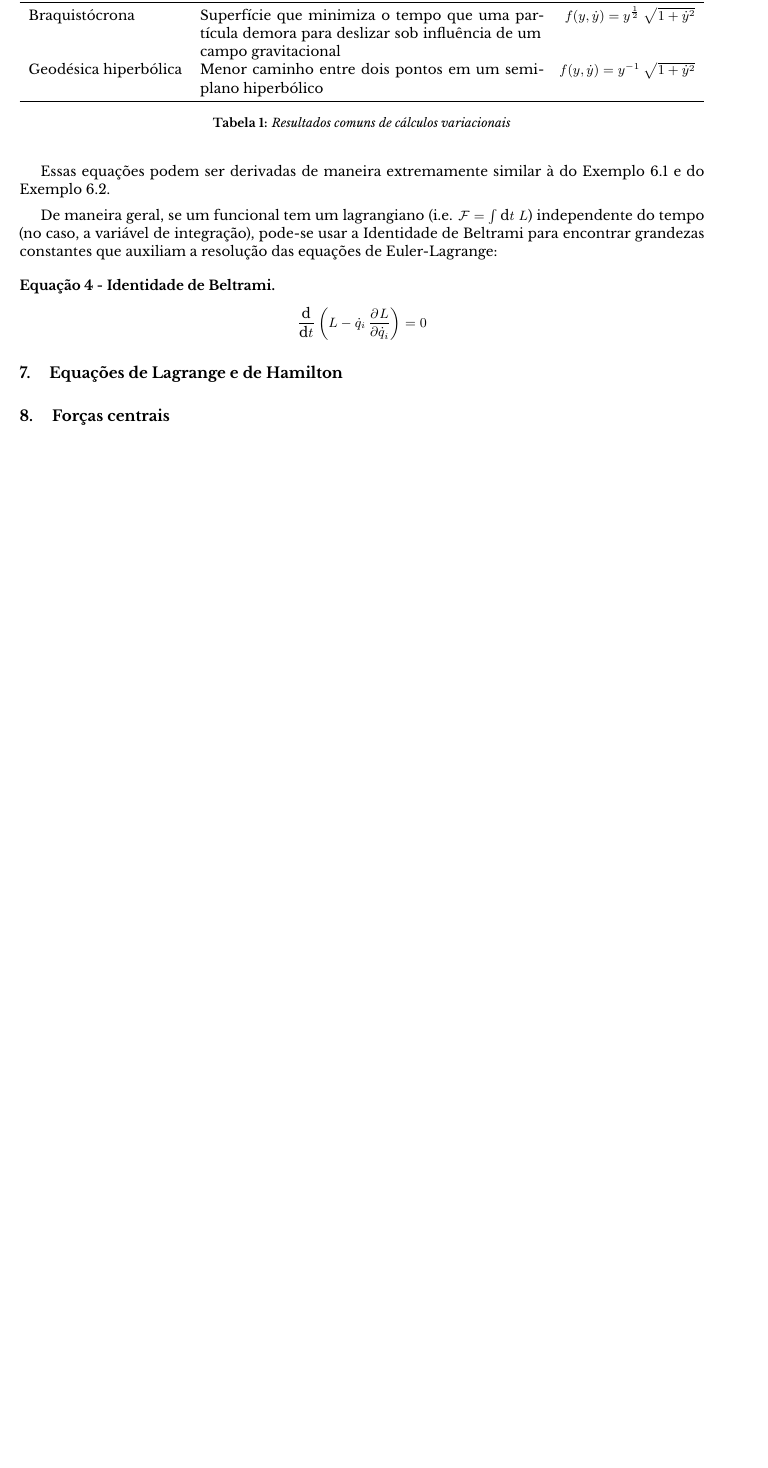
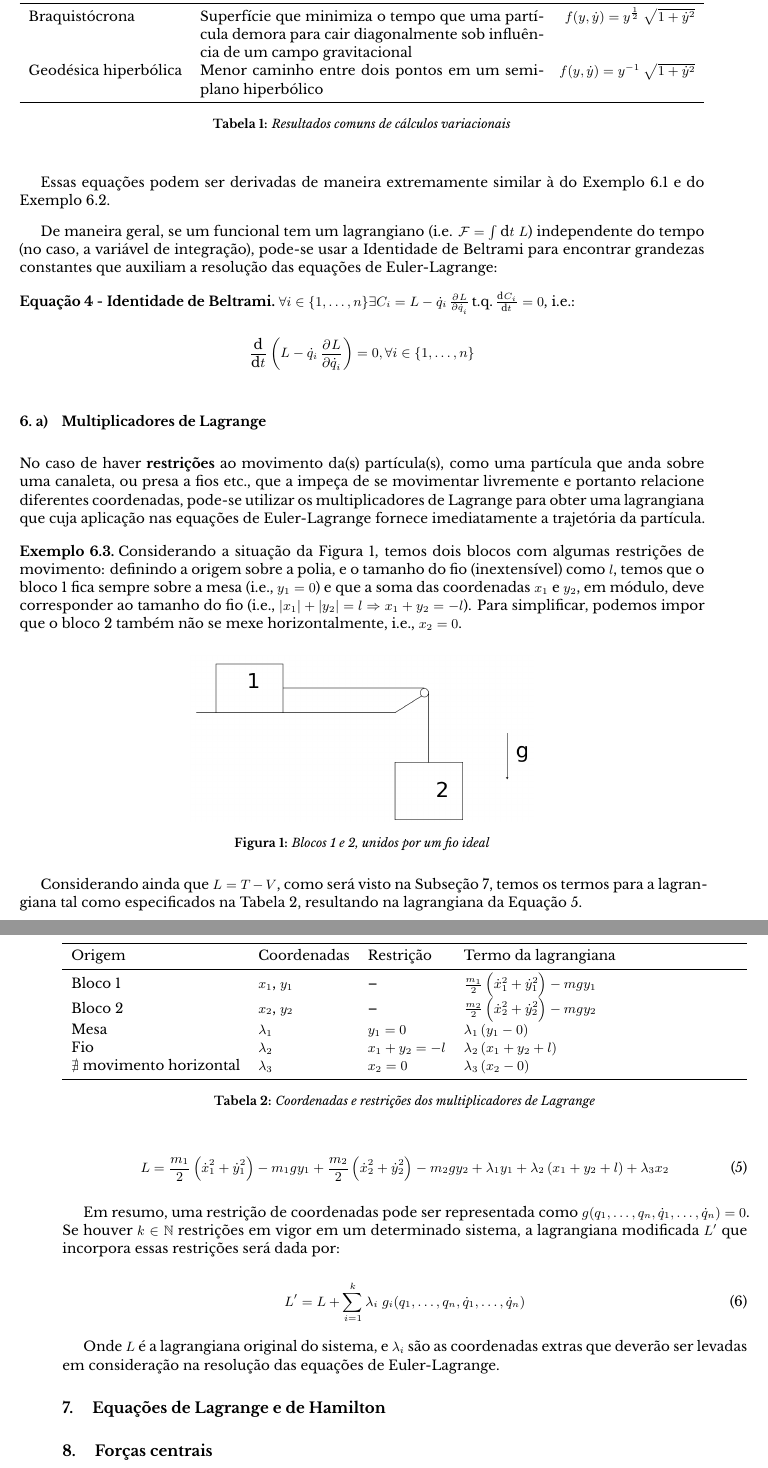
Before and after one commit to themayarose/fisica-basica, a LaTeX paper (src/main.tex, which reads src/sections/mechanics/variational_calculus.tex): part of page 8 of 17 before the commit and two parts of pages 8 and 9 of 19 after it, the two joined at a grey line, cut so that both start at the same text, the shorter picture padded with empty space. The pictures show the PDF file src/main.pdf that the author committed with the source.

Commit message:
Cálculo variacional completado, por enquanto.

```diff
--- a/src/sections/mechanics/variational_calculus.tex
+++ b/src/sections/mechanics/variational_calculus.tex
@@ -71,7 +71,7 @@ Entre outros exemplos úteis, temos:
         \midrule
         Braquistócrona & %
             Superfície que minimiza o tempo que uma partícula demora para %
-            deslizar sob influência de um campo gravitacional & %
+            cair diagonalmente sob influência de um campo gravitacional & %
             $f(y, \dot y) = y^{\frac{1}{2}}~\sqrt{1 + {\dot y}^2}$ \\
         Geodésica hiperbólica & %
             Menor caminho entre dois pontos em um semiplano hiperbólico & %
@@ -91,8 +91,68 @@ usar a Identidade de Beltrami para encontrar grandezas constantes que auxiliam
 a resolução das equações de Euler-Lagrange:
 
 \begin{namedeq}[Identidade de Beltrami]
+    $\forall i \in \{1, \ldots, n\} \exists C_i = L - \dot q_i \tpd{L}{\dot
+    q_i} \text{t.q.} \tod{C_i}{t} = 0$, i.e.:
     \begin{equation*}
         \label{eq:beltrami}
-        \dod{}{t} \del{L - \dot q_i \dpd{L}{\dot q_i}} = 0
+        \dod{}{t} \del{L - \dot q_i \dpd{L}{\dot q_i}} = 0, \forall i \in \{1,
+        \ldots, n\}
     \end{equation*}
 \end{namedeq}
+
+\subsubsection{Multiplicadores de Lagrange}
+\label{sssec:lagrange_multipliers}
+
+No caso de haver \textbf{restrições} ao movimento da(s) partícula(s), como uma
+partícula que anda sobre uma canaleta, ou presa a fios etc., que a impeça de se
+movimentar livremente e portanto relacione diferentes coordenadas, pode-se
+utilizar os multiplicadores de Lagrange para obter uma lagrangiana que cuja
+aplicação nas equações de Euler-Lagrange fornece imediatamente a trajetória da
+partícula.
+
+\begin{eg}
+    \FloatBarrier
+    Considerando a situação da \autoref{fig:mult_lagrange}, temos dois blocos
+    com algumas restrições de movimento: definindo a origem sobre a polia, e o
+    tamanho do fio (inextensível) como $l$, temos que o bloco 1 fica sempre
+    sobre a mesa (i.e., $y_1 = 0$) e que a soma das coordenadas $x_1$ e $y_2$,
+    em módulo, deve corresponder ao tamanho do fio (i.e., $|x_1| + |y_2| = l
+    \Rightarrow x_1 + y_2 = -l$). Para simplificar, podemos impor que o bloco 2
+    também não se mexe horizontalmente, i.e., $x_2 = 0$.
+
+    \begin{figure}[ht]
+        \centering
+        \includegraphics[width=.5\textwidth]{mult_lagrange}
+        \caption{Blocos 1 e 2, unidos por um fio ideal}
+        \label{fig:mult_lagrange}
+    \end{figure}
+    \FloatBarrier
+
+    Considerando ainda que $L = T - V$, como será visto na
+    \autoref{ssec:lagrange_hamilton}, temos os termos para a lagrangiana tal
+    como especificados na \autoref{tab:lagrange_multipliers}, resultando na
+    lagrangiana da \autoref{eq:eg_lag_mult}.
+
+    \begin{table}[H]
+        \centering
+        \begin{tabularx}{\textwidth}{lllX}
+            \toprule
+            Origem & Coordenadas & Restrição & Termo da lagrangiana \\
+            \midrule
+            Bloco 1 & $x_1$, $y_1$ & -- & %
+                $\frac{m_1}{2} \del{{\dot x_1}^2 + {\dot y_1}^2} - mgy_1$ \\
+            Bloco 2 & $x_2$, $y_2$ & -- & %
+                $\frac{m_2}{2} \del{{\dot x_2}^2 + {\dot y_2}^2} - mgy_2$ \\
+            Mesa & $\lambda_1$ & $y_1 = 0$ & %
+                $\lambda_1 \del{y_1 - 0}$ \\
+            Fio & $\lambda_2$ & $x_1 + y_2 = -l$ &%
+                $\lambda_2 \del{x_1 + y_2 + l}$ \\
+            $\nexists~\text{movimento horizontal}$ & $\lambda_3$ & $x_2 = 0$ & %
+                $\lambda_3 \del{x_2 - 0}$ \\
+            \bottomrule
+        \end{tabularx}
+        \caption{Coordenadas e restrições dos multiplicadores de Lagrange}
+        \label{tab:lagrange_multipliers}
+    \end{table}
+
+    \begin{equation}
@@ -98,0 +164,18 @@ a resolução das equações de Euler-Lagrange:
+            \lambda_3 x_2
+    \end{equation}
+\end{eg}
+
+Em resumo, uma restrição de coordenadas pode ser representada como $g(q_1,
+\ldots, q_n, \dot q_1, \ldots, \dot q_n) = 0$. Se houver $k \in \mathbb{N}$
+restrições em vigor em um determinado sistema, a lagrangiana modificada $L'$ que
+incorpora essas restrições será dada por:
+
+\begin{equation}
+    \label{eq:lag_mult}
+    L' = L + \sum_{i=1}^{k} \lambda_i~g_i(q_1, \ldots, q_n, \dot q_1, \ldots, %
+        \dot q_n)
+\end{equation}
+
+Onde $L$ é a lagrangiana original do sistema, e $\lambda_i$ são as coordenadas
+extras que deverão ser levadas em consideração na resolução das equações de
+Euler-Lagrange.
```
Also changed, not shown: src/diagramas/mult_lagrange.png (added), src/main.pdf, src/sections/mechanics/variational_calculus.tex (5 more changed lines), 1 other file. Lines whose indentation alone changed are shown as unchanged.
